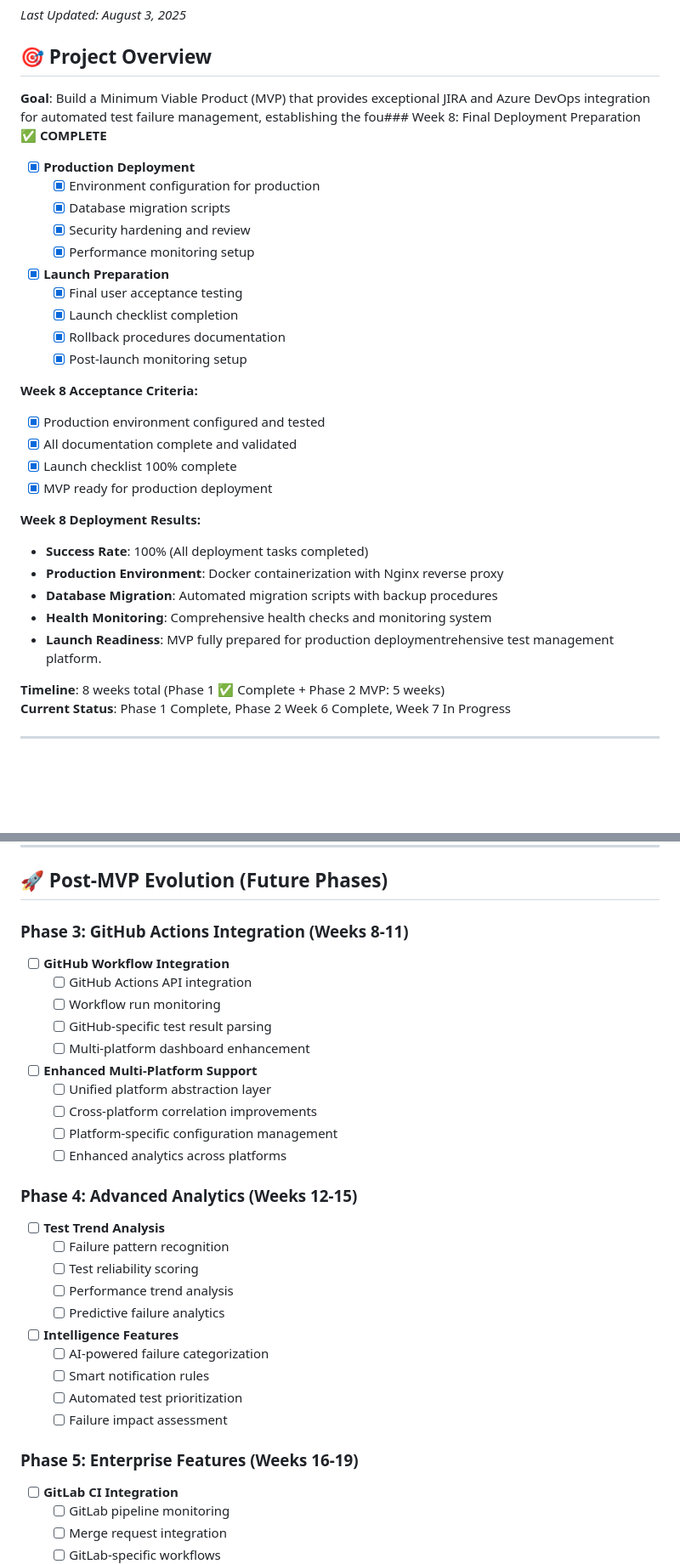
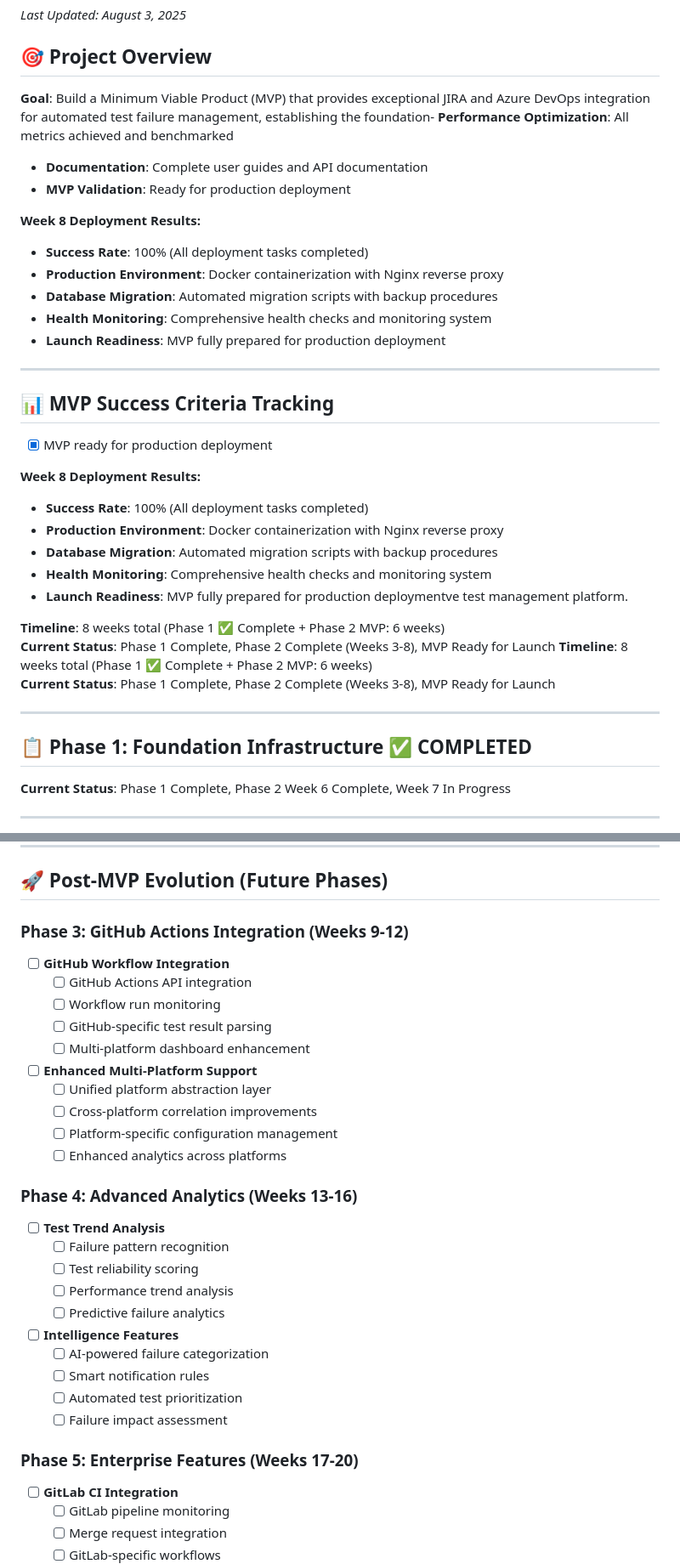
Before and after one commit to rogersg17/demoApp, a Markdown page: docs/PROJECT_PLAN.md, 2 parts joined by grey strips. Shown at 85% size. Drawn GitHub-style; blank space fills up the shorter version.

```diff
--- a/docs/PROJECT_PLAN.md
+++ b/docs/PROJECT_PLAN.md
@@ -3,23 +3,20 @@
 
 ## 🎯 Project Overview
 
-**Goal**: Build a Minimum Viable Product (MVP) that provides exceptional JIRA and Azure DevOps integration for automated test failure management, establishing the fou### Week 8: Final Deployment Preparation ✅ **COMPLETE**
-- [x] **Production Deployment**
-  - [x] Environment configuration for production
-  - [x] Database migration scripts
-  - [x] Security hardening and review
-  - [x] Performance monitoring setup
+**Goal**: Build a Minimum Viable Product (MVP) that provides exceptional JIRA and Azure DevOps integration for automated test failure management, establishing the foundation- **Performance Optimization**: All metrics achieved and benchmarked
+- **Documentation**: Complete user guides and API documentation
+- **MVP Validation**: Ready for production deployment
 
-- [x] **Launch Preparation**
-  - [x] Final user acceptance testing
-  - [x] Launch checklist completion
-  - [x] Rollback procedures documentation
-  - [x] Post-launch monitoring setup
+**Week 8 Deployment Results:**
+- **Success Rate**: 100% (All deployment tasks completed)
+- **Production Environment**: Docker containerization with Nginx reverse proxy
+- **Database Migration**: Automated migration scripts with backup procedures
+- **Health Monitoring**: Comprehensive health checks and monitoring system
+- **Launch Readiness**: MVP fully prepared for production deployment
 
-**Week 8 Acceptance Criteria:**
-- [x] Production environment configured and tested
-- [x] All documentation complete and validated
-- [x] Launch checklist 100% complete
+---
+
+## 📊 MVP Success Criteria Tracking
 - [x] MVP ready for production deployment
 
 **Week 8 Deployment Results:**
@@ -27,9 +24,16 @@
 - **Production Environment**: Docker containerization with Nginx reverse proxy
 - **Database Migration**: Automated migration scripts with backup procedures
 - **Health Monitoring**: Comprehensive health checks and monitoring system
-- **Launch Readiness**: MVP fully prepared for production deploymentrehensive test management platform.
+- **Launch Readiness**: MVP fully prepared for production deploymentve test management platform.
 
-**Timeline**: 8 weeks total (Phase 1 ✅ Complete + Phase 2 MVP: 5 weeks)
+**Timeline**: 8 weeks total (Phase 1 ✅ Complete + Phase 2 MVP: 6 weeks)
+**Current Status**: Phase 1 Complete, Phase 2 Complete (Weeks 3-8), MVP Ready for Launch
+**Timeline**: 8 weeks total (Phase 1 ✅ Complete + Phase 2 MVP: 6 weeks)
+**Current Status**: Phase 1 Complete, Phase 2 Complete (Weeks 3-8), MVP Ready for Launch
+
+---
+
+## 📋 Phase 1: Foundation Infrastructure ✅ COMPLETED
 **Current Status**: Phase 1 Complete, Phase 2 Week 6 Complete, Week 7 In Progress
 
 ---
@@ -339,7 +343,7 @@
 
 ## 🚀 Post-MVP Evolution (Future Phases)
 
-### Phase 3: GitHub Actions Integration (Weeks 8-11)
+### Phase 3: GitHub Actions Integration (Weeks 9-12)
 - [ ] **GitHub Workflow Integration**
   - [ ] GitHub Actions API integration
   - [ ] Workflow run monitoring
@@ -352,7 +356,7 @@
   - [ ] Platform-specific configuration management
   - [ ] Enhanced analytics across platforms
 
-### Phase 4: Advanced Analytics (Weeks 12-15)
+### Phase 4: Advanced Analytics (Weeks 13-16)
 - [ ] **Test Trend Analysis**
   - [ ] Failure pattern recognition
   - [ ] Test reliability scoring
@@ -365,7 +369,7 @@
   - [ ] Automated test prioritization
   - [ ] Failure impact assessment
 
-### Phase 5: Enterprise Features (Weeks 16-19)
+### Phase 5: Enterprise Features (Weeks 17-20)
 - [ ] **GitLab CI Integration**
   - [ ] GitLab pipeline monitoring
   - [ ] Merge request integration
```
Also changed, not shown: other parts of docs/PROJECT_PLAN.md (+3 -2 lines), docs/MVP_COMPLETION_SUMMARY.md (added, +205 -0 lines).
